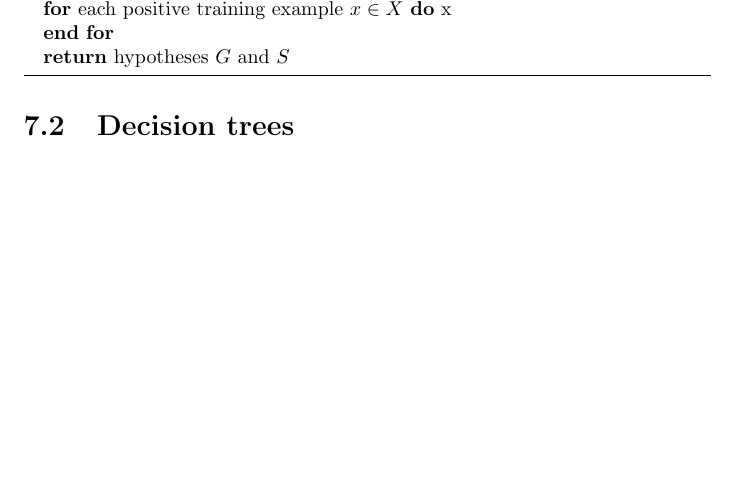
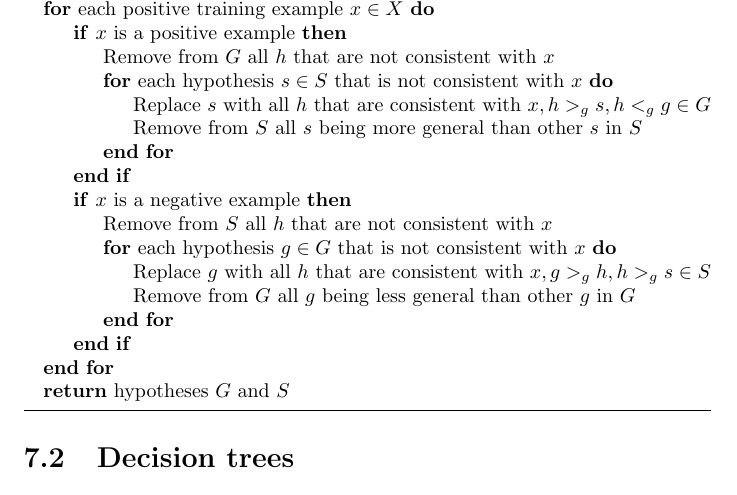
Before and after one commit to karimif/ai_notes, a LaTeX thesis (notes.tex): part of page 24 of 66, cut so that both start at the same text, the shorter picture padded with empty space. Compiled offline with pdfLaTeX.

Commit message:
Complete candidate elimination algorithm

```diff
--- a/notes.tex
+++ b/notes.tex
@@ -987,7 +987,21 @@ The last three drawbacks of Find-S are addressed by Algorithm~\ref{alg:candiatee
 \State $G\in VS \gets (?,...,?)$ \Comment{Initialize to the most general hypothesis}
 \State $S\in VS \gets (0,...,0)$ \Comment{Initialize to the most specific hypothesis}
 \For{each positive training example $x \in X$}
-x
+\If{$x$ is a positive example}
+\State Remove from $G$ all $h$ that are not consistent with $x$
+\For{each hypothesis $s \in S$ that is not consistent with $x$}
+\State Replace $s$ with all $h$ that are consistent with $x, h>_g s, h<_g g\in G$
+\State Remove from $S$ all $s$ being more general than other $s$ in $S$
+\EndFor
+\EndIf
+
+\If{$x$ is a negative example}
+\State Remove from $S$ all $h$ that are not consistent with $x$
+\For{each hypothesis $g \in G$ that is not consistent with $x$}
+\State Replace $g$ with all $h$ that are consistent with $x, g>_g h, h>_g s\in S$
+\State Remove from $G$ all $g$ being less general than other $g$ in $G$
+\EndFor
+\EndIf
 \EndFor
 \\
 \Return{hypotheses $G$ and $S$}
```
